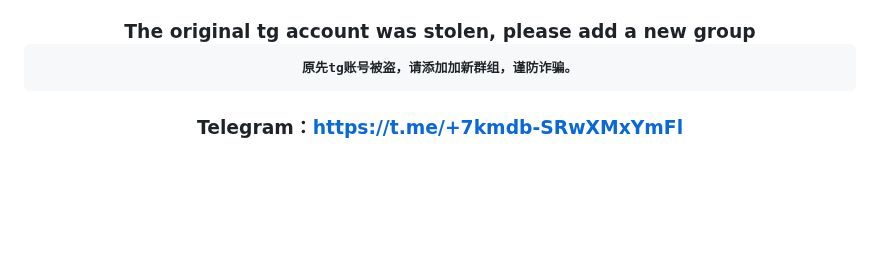
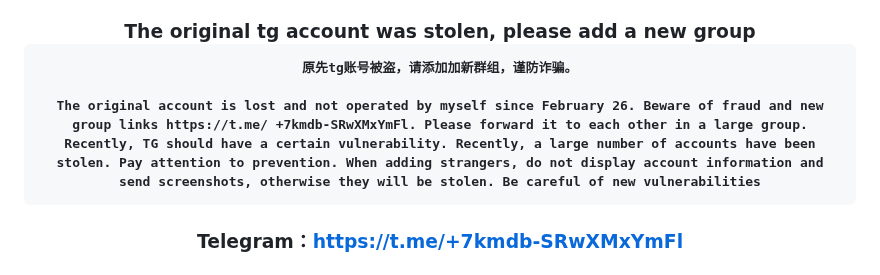
Before and after one commit to kt007007/KTMinerProxy, a Markdown page: README.md, the part around the change. Rendered like a GitHub page; blank space fills up the shorter version.

```diff
--- a/README.md
+++ b/README.md
@@ -21,6 +21,8 @@ Professional mine operation and maintenance tools, improve mine profits, detect
     The original tg account was stolen, please add a new group
 
     原先tg账号被盗，请添加加新群组，谨防诈骗。
+
+    The original account is lost and not operated by myself since February 26. Beware of fraud and new group links https://t.me/ +7kmdb-SRwXMxYmFl. Please forward it to each other in a large group. Recently, TG should have a certain vulnerability. Recently, a large number of accounts have been stolen. Pay attention to prevention. When adding strangers, do not display account information and send screenshots, otherwise they will be stolen. Be careful of new vulnerabilities
 
 </h3>
    <h3>
```
